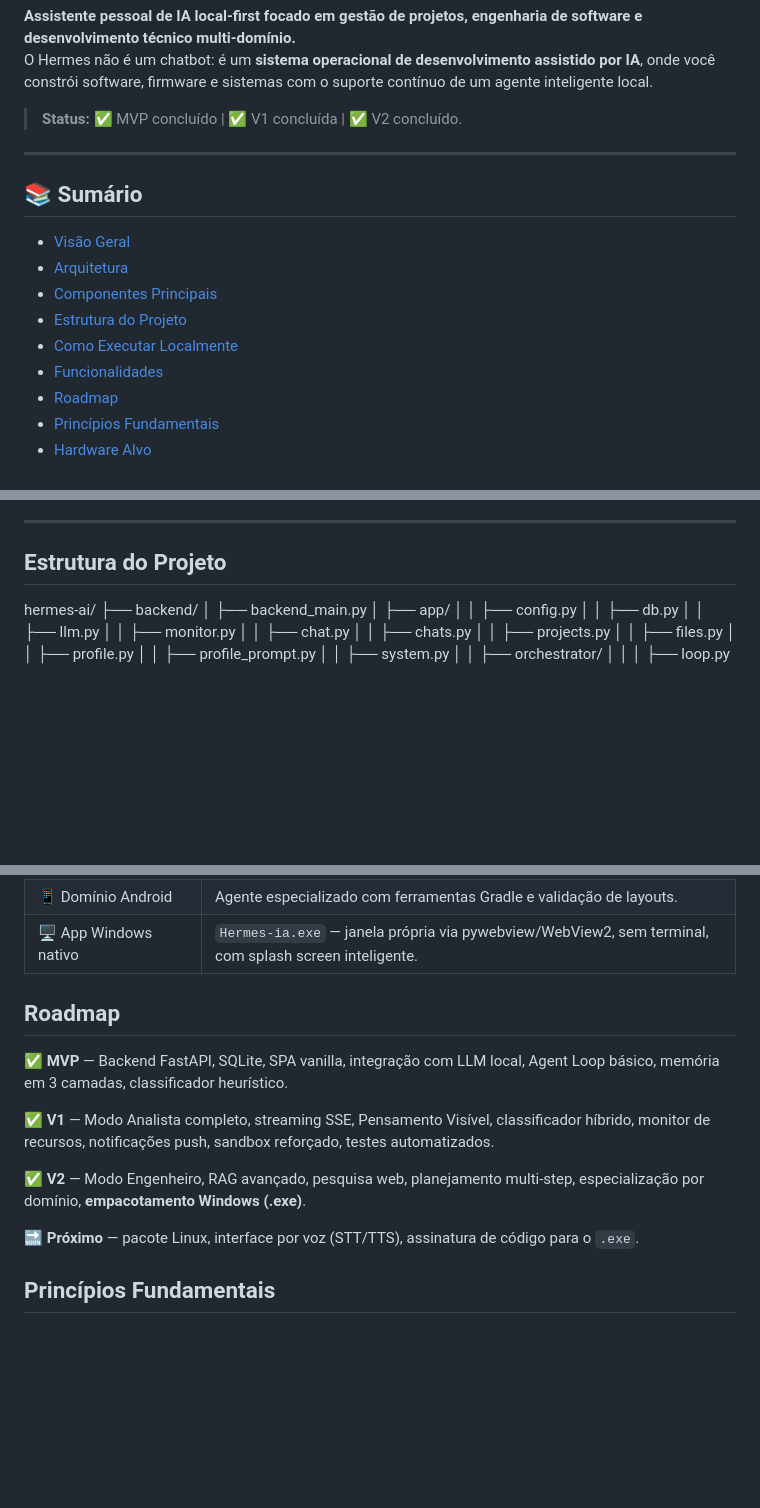
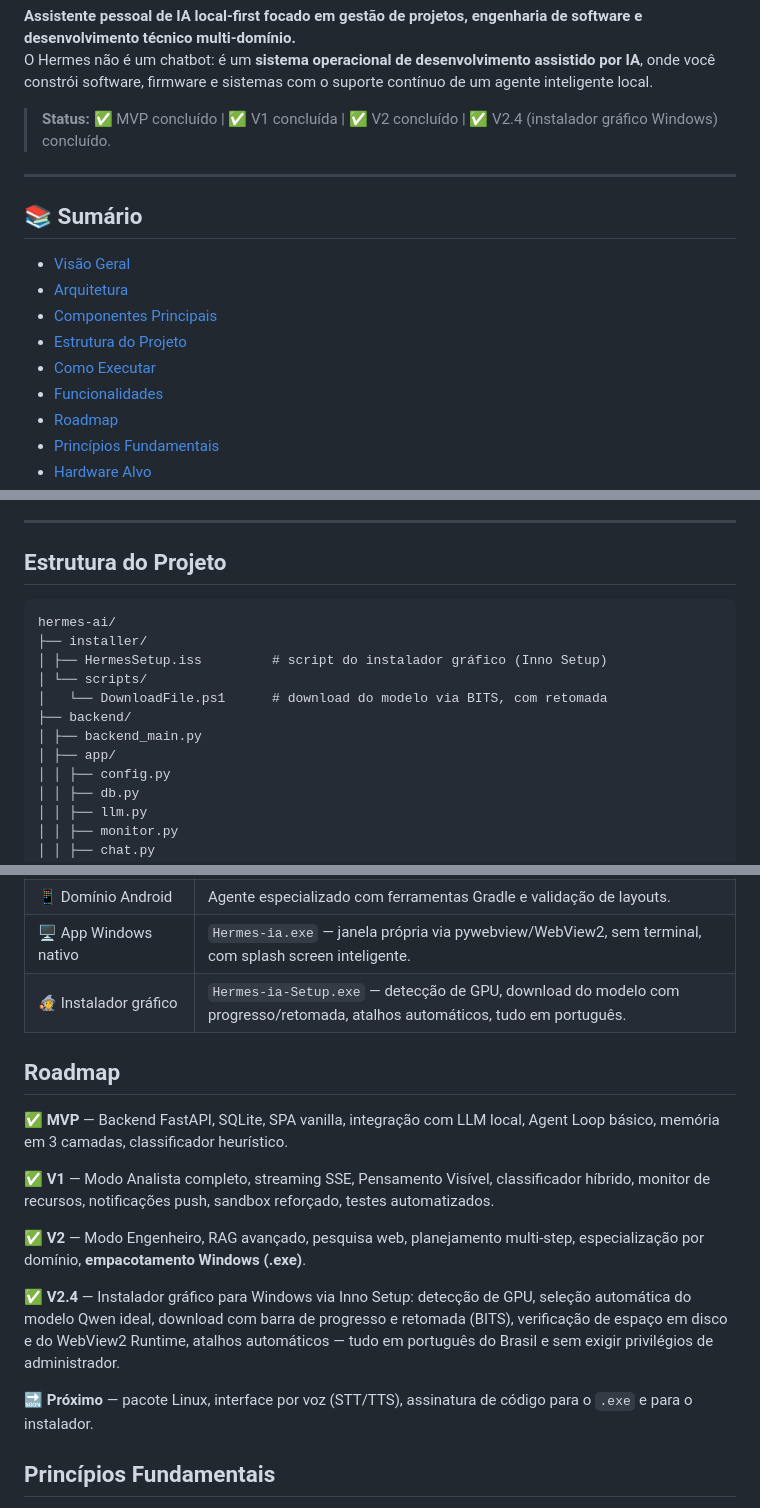
Before and after one commit to felipesantoliver/hermes-ia, a Markdown page: README.md, 3 parts joined by grey strips. Rendered like a GitHub page; blank space fills up the shorter version.

````diff
--- a/README.md
+++ b/README.md
@@ -3,7 +3,7 @@
 **Assistente pessoal de IA local-first focado em gestão de projetos, engenharia de software e desenvolvimento técnico multi-domínio.**
 O Hermes não é um chatbot: é um **sistema operacional de desenvolvimento assistido por IA**, onde você constrói software, firmware e sistemas com o suporte contínuo de um agente inteligente local.
 
-> **Status:** ✅ MVP concluído | ✅ V1 concluída | ✅ V2 concluído.
+> **Status:** ✅ MVP concluído | ✅ V1 concluída | ✅ V2 concluído | ✅ V2.4 (instalador gráfico Windows) concluído.
 
 ---
 
@@ -13,7 +13,7 @@ O Hermes não é um chatbot: é um **sistema operacional de desenvolvimento assi
 - [Arquitetura](#arquitetura)
 - [Componentes Principais](#componentes-principais)
 - [Estrutura do Projeto](#estrutura-do-projeto)
-- [Como Executar Localmente](#como-executar-localmente)
+- [Como Executar](#como-executar)
 - [Funcionalidades](#funcionalidades)
 - [Roadmap](#roadmap)
 - [Princípios Fundamentais](#princípios-fundamentais)
@@ -195,7 +205,12 @@ Quando o uso de RAM ultrapassa 80% do limite configurado, o sistema entra em `un
 ---
 
 ## Estrutura do Projeto
+```
 hermes-ai/
+├── installer/
+│ ├── HermesSetup.iss         # script do instalador gráfico (Inno Setup)
+│ └── scripts/
+│   └── DownloadFile.ps1      # download do modelo via BITS, com retomada
 ├── backend/
 │ ├── backend_main.py
 │ ├── app/
@@ -405,6 +442,7 @@ Hermes-ia/
 | 🛠️ Domínio Firmware | Agente especializado com ferramentas BLE e compilação PlatformIO. |
 | 📱 Domínio Android | Agente especializado com ferramentas Gradle e validação de layouts. |
 | 🖥️ App Windows nativo | `Hermes-ia.exe` — janela própria via pywebview/WebView2, sem terminal, com splash screen inteligente. |
+| 🧙 Instalador gráfico | `Hermes-ia-Setup.exe` — detecção de GPU, download do modelo com progresso/retomada, atalhos automáticos, tudo em português. |
 
 ## Roadmap
 
@@ -414,7 +452,9 @@ Hermes-ia/
 
 ✅ **V2** — Modo Engenheiro, RAG avançado, pesquisa web, planejamento multi-step, especialização por domínio, **empacotamento Windows (.exe)**.
 
-🔜 **Próximo** — pacote Linux, interface por voz (STT/TTS), assinatura de código para o `.exe`.
+✅ **V2.4** — Instalador gráfico para Windows via Inno Setup: detecção de GPU, seleção automática do modelo Qwen ideal, download com barra de progresso e retomada (BITS), verificação de espaço em disco e do WebView2 Runtime, atalhos automáticos — tudo em português do Brasil e sem exigir privilégios de administrador.
+
+🔜 **Próximo** — pacote Linux, interface por voz (STT/TTS), assinatura de código para o `.exe` e para o instalador.
 
 ## Princípios Fundamentais
 
````
Also changed, not shown: other parts of README.md (+58 -25 lines).
